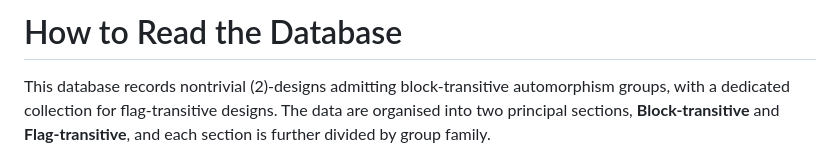
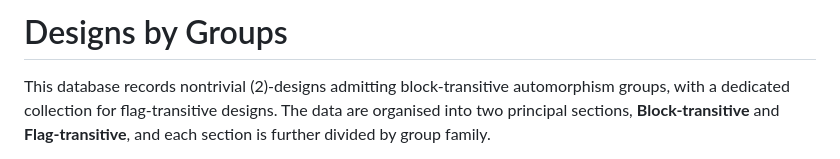
Before and after one commit to designs-groups/designs-groups.github.io, a Markdown page: README.md, the part around the change. GitHub-like rendering.

```diff
--- a/README.md
+++ b/README.md
@@ -1,4 +1,4 @@
-# How to Read the Database
+# Designs by Groups
 
 This database records nontrivial \(2\)-designs admitting block-transitive
 automorphism groups, with a dedicated collection for flag-transitive designs.
```
